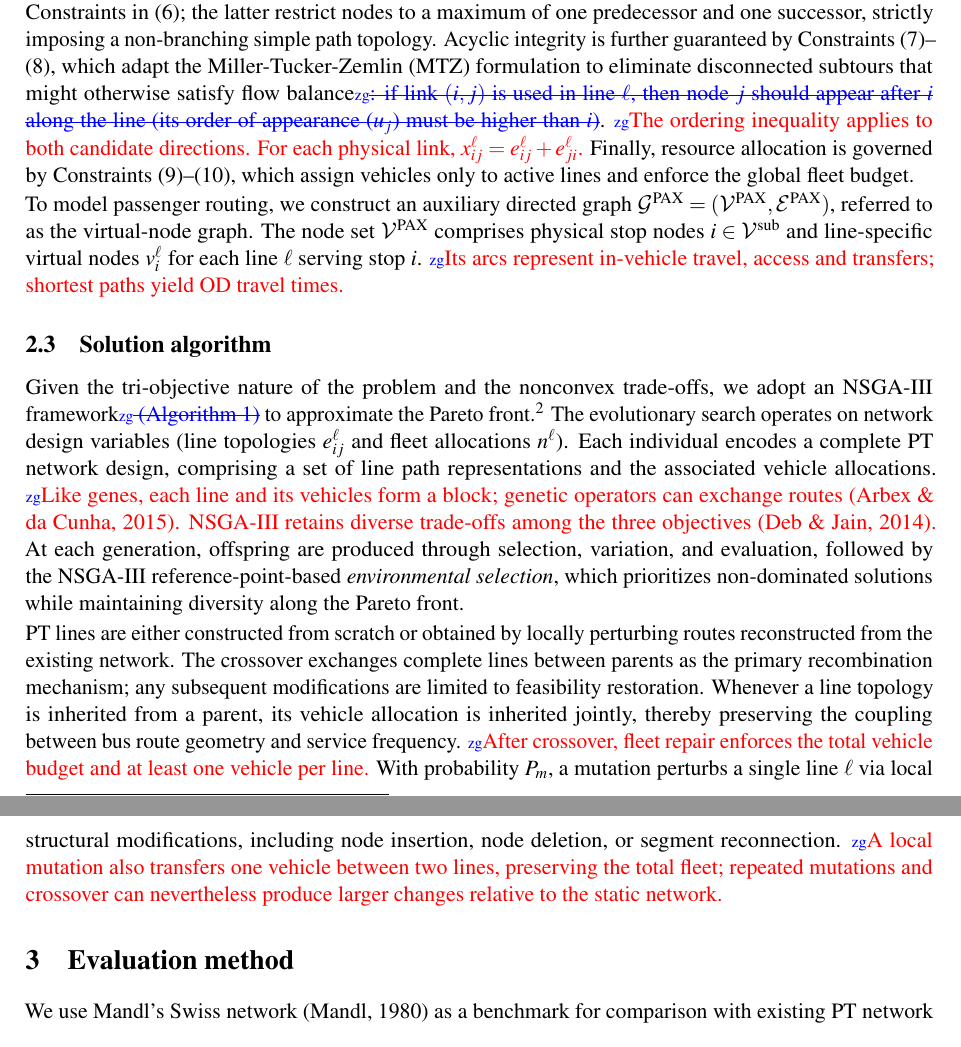
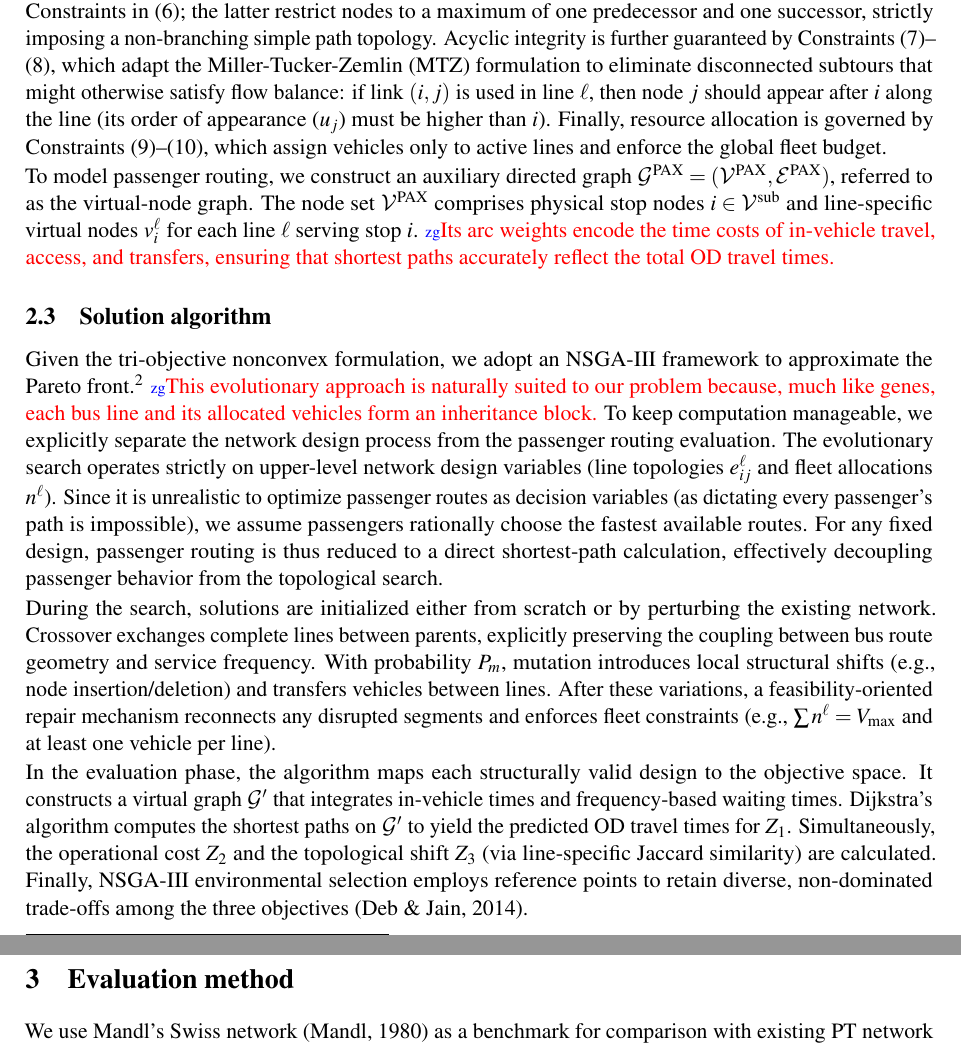
Before and after one commit to zihao-guo/P2-5_CASPT_paper, a LaTeX document (main.tex): two parts of pages 4 and 5 of 9, joined at a grey line, cut so that both start at the same text. Compiled offline with pdfLaTeX.

Commit message:
Updates from Overleaf

```diff
--- a/main.tex
+++ b/main.tex
@@ -223,15 +225,18 @@ We now report the constraints that, together with the objective~\eqref{eq:object
 && \label{st:veh_budget}
 \end{align}
 \endgroup
-Constraints~\eqref{st:term_existence}--\eqref{st:veh_budget} establish the topological structure and operational limits of the designed network. Constraints~\eqref{st:term_existence}--\eqref{st:term_distinct} synchronize line activation with terminal selection, mandating that every active line ($y^\ell=1$) connects exactly one initial terminal to one final terminal, thereby preventing zero-length loops. Bus route continuity and linearity are enforced by the flow conservation in~\eqref{st:flow_balance} combined with the degree Constraints in~\eqref{st:simple_path}; the latter restrict nodes to a maximum of one predecessor and one successor, strictly imposing a non-branching simple path topology. Acyclic integrity is further guaranteed by Constraints~\eqref{st:mtz_fwd}--\eqref{st:mtz_bound}, which adapt the Miller-Tucker-Zemlin (MTZ) formulation to eliminate disconnected subtours that might otherwise satisfy flow balance\rev{zg}{: if link $(i,j)$ is used in line~$\ell$, then node $j$ should appear after $i$ along the line (its order of appearance ($u_j$) must be higher than $i$)}{}. \rev{zg}{}{The ordering inequality applies to both candidate directions. For each physical link, $x_{ij}^\ell=e_{ij}^\ell+e_{ji}^\ell$.} Finally, resource allocation is governed by Constraints~\eqref{st:veh_bounds}--\eqref{st:veh_budget}, which assign vehicles only to active lines and enforce the global fleet budget.
+Constraints~\eqref{st:term_existence}--\eqref{st:veh_budget} establish the topological structure and operational limits of the designed network. Constraints~\eqref{st:term_existence}--\eqref{st:term_distinct} synchronize line activation with terminal selection, mandating that every active line ($y^\ell=1$) connects exactly one initial terminal to one final terminal, thereby preventing zero-length loops. Bus route continuity and linearity are enforced by the flow conservation in~\eqref{st:flow_balance} combined with the degree Constraints in~\eqref{st:simple_path}; the latter restrict nodes to a maximum of one predecessor and one successor, strictly imposing a non-branching simple path topology. Acyclic integrity is further guaranteed by Constraints~\eqref{st:mtz_fwd}--\eqref{st:mtz_bound}, which adapt the Miller-Tucker-Zemlin (MTZ) formulation to eliminate disconnected subtours that might otherwise satisfy flow balance: if link $(i,j)$ is used in line~$\ell$, then node $j$ should appear after $i$ along the line (its order of appearance ($u_j$) must be higher than $i$).
+%
+Finally, resource allocation is governed by Constraints~\eqref{st:veh_bounds}--\eqref{st:veh_budget}, which assign vehicles only to active lines and enforce the global fleet budget.
 
-To model passenger routing, we construct an auxiliary directed graph $\pazocal{G}^{\text{PAX}} = (\pazocal{V}^{\text{PAX}}, \pazocal{E}^{\text{PAX}})$, referred to as the virtual-node graph. The node set $\pazocal{V}^{\text{PAX}}$ comprises physical stop nodes $i \in \pazocal{V}^{\text{sub}}$ and line-specific virtual nodes $v_i^\ell$ for each line $\ell$ serving stop $i$. \rev{zg}{}{Its arcs represent in-vehicle travel, access and transfers; shortest paths yield OD travel times.}
+To model passenger routing, we construct an auxiliary directed graph $\pazocal{G}^{\text{PAX}} = (\pazocal{V}^{\text{PAX}}, \pazocal{E}^{\text{PAX}})$, referred to as the virtual-node graph. The node set $\pazocal{V}^{\text{PAX}}$ comprises physical stop nodes $i \in \pazocal{V}^{\text{sub}}$ and line-specific virtual nodes $v_i^\ell$ for each line $\ell$ serving stop $i$. \rev{zg}{}{Its arc weights encode the time costs of in-vehicle travel, access, and transfers, ensuring that shortest paths accurately reflect the total OD travel times.}
 
 \subsection{Solution algorithm}
-Given the tri-objective nature of the problem and the nonconvex trade-offs, we adopt an NSGA-III framework\rev{zg}{ (Algorithm~1)}{} to approximate the Pareto front.\footnote{\rev{zg}{}{For algorithmic details, see \suppref{D}.}} The evolutionary search operates on network design variables (line topologies $e_{ij}^\ell$ and fleet allocations $n^\ell$). Each individual encodes a complete PT network design, comprising a set of line path representations and the associated vehicle allocations. \rev{zg}{}{Like genes, each line and its vehicles form a block; genetic operators can exchange routes~\citep{arbex2015trb}. NSGA-III retains diverse trade-offs among the three objectives~\citep{deb2014nsga3}.} At each generation, offspring are produced through selection, variation, and evaluation, followed by the NSGA-III reference-point-based \textit{environmental selection}, which prioritizes non-dominated solutions while maintaining diversity along the Pareto front.
+Given the tri-objective nonconvex formulation, we adopt an NSGA-III framework to approximate the Pareto front.\footnote{\rev{zg}{}{For full algorithmic details, pseudo-code, and parameter settings, see \suppref{D}.}} \rev{zg}{}{This evolutionary approach is naturally suited to our problem because, much like genes, each bus line and its allocated vehicles form an inheritance block.} To keep computation manageable, we explicitly separate the network design process from the passenger routing evaluation. The evolutionary search operates strictly on upper-level network design variables (line topologies $e_{ij}^\ell$ and fleet allocations $n^\ell$). Since it is unrealistic to optimize passenger routes as decision variables (as dictating every passenger's path is impossible), we assume passengers rationally choose the fastest available routes. For any fixed design, passenger routing is thus reduced to a direct shortest-path calculation, effectively decoupling passenger behavior from the topological search.
 
+During the search, solutions are initialized either from scratch or by perturbing the existing network. Crossover exchanges complete lines between parents, explicitly preserving the coupling between bus route geometry and service frequency. With probability $P_m$, mutation introduces local structural shifts (e.g., node insertion/deletion) and transfers vehicles between lines. After these variations, a feasibility-oriented repair mechanism reconnects any disrupted segments and enforces fleet constraints (e.g., $\sum n^\ell = V_{\max}$ and at least one vehicle per line).
 
-PT lines are either constructed from scratch or obtained by locally perturbing routes reconstructed from the existing network. The crossover exchanges complete lines between parents as the primary recombination mechanism; any subsequent modifications are limited to feasibility restoration. Whenever a line topology is inherited from a parent, its vehicle allocation is inherited jointly, thereby preserving the coupling between bus route geometry and service frequency. \rev{zg}{}{After crossover, fleet repair enforces the total vehicle budget and at least one vehicle per line.} With probability $P_m$, a mutation perturbs a single line $\ell$ via local structural modifications, including node insertion, node deletion, or segment reconnection. \rev{zg}{}{A local mutation also transfers one vehicle between two lines, preserving the total fleet; repeated mutations and crossover can nevertheless produce larger changes relative to the static network.}
+In the evaluation phase, the algorithm maps each structurally valid design to the objective space. It constructs a virtual graph $\pazocal G'$ that integrates in-vehicle times and frequency-based waiting times. Dijkstra's algorithm computes the shortest paths on $\pazocal G'$ to yield the predicted OD travel times for $Z_1$. Simultaneously, the operational cost $Z_2$ and the topological shift $Z_3$ (via line-specific Jaccard similarity) are calculated. Finally, NSGA-III environmental selection employs reference points to retain diverse, non-dominated trade-offs among the three objectives~\citep{deb2014nsga3}.
 
 \section{Evaluation method}
 We use Mandl's Swiss network~\citep{mandl1980evaluation} as a benchmark for comparison with existing PT network design methods~\citep{liang2025novel,ahern2022approximate}. It comprises 15 nodes, 21 links, and a symmetric demand of 15,570 passenger trips. For a large-scale real-world evaluation, we use the Beijing network analyzed by~\citet{wu2024multi}, which comprises 301 bus stops, 3,758 road sections, and 29 bus lines. Its origin--destination demand matrix is constructed from smart card data collected during peak hours by aggregating trips between boarding station $i$ and alighting station $j$. Key parameters are set as follows: a fixed dwell time of $d=1$ min per stop is assumed following~\citet{chen2022TRSC}. For Mandl's network, the maximum fleet size ($V_{\max}$) is capped at 40, following the service-frequency setting of~\citet{ahern2022approximate} to maintain comparable headways. For the Beijing network, $V_{\max}$ is set to 150 to accommodate a constant 12-minute headway across this large PT system. \rev{zg}{}{We consider coefficients of variation $cv=0,0.05,0.25,0.50,1.00$.}
```
Also changed, not shown: main.tex (18 more changed lines).
